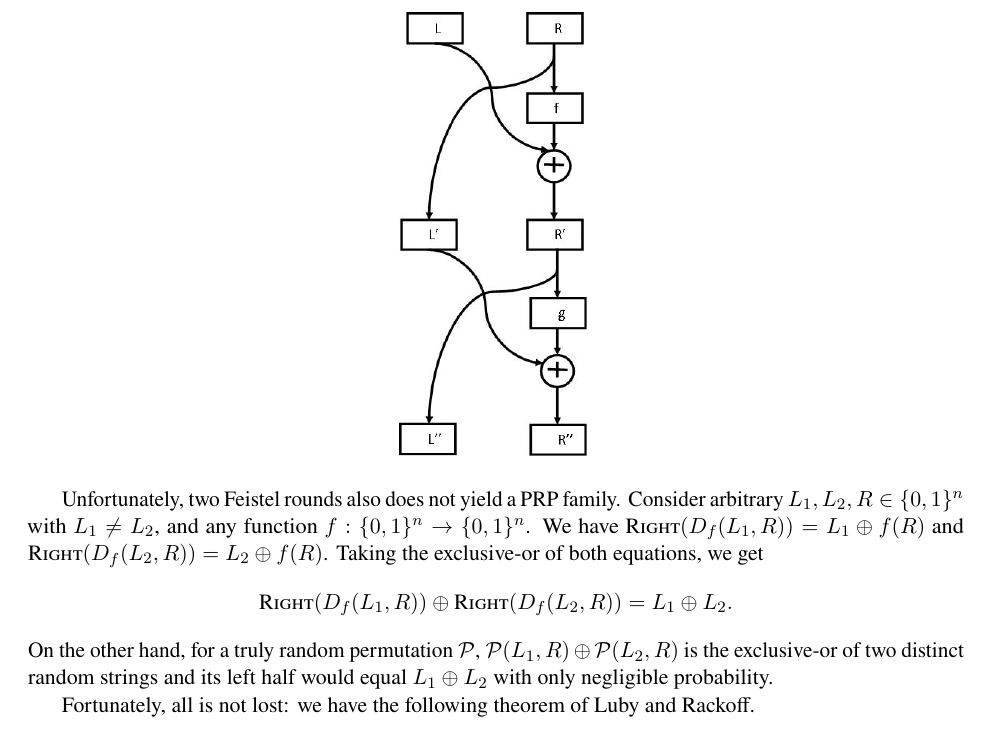
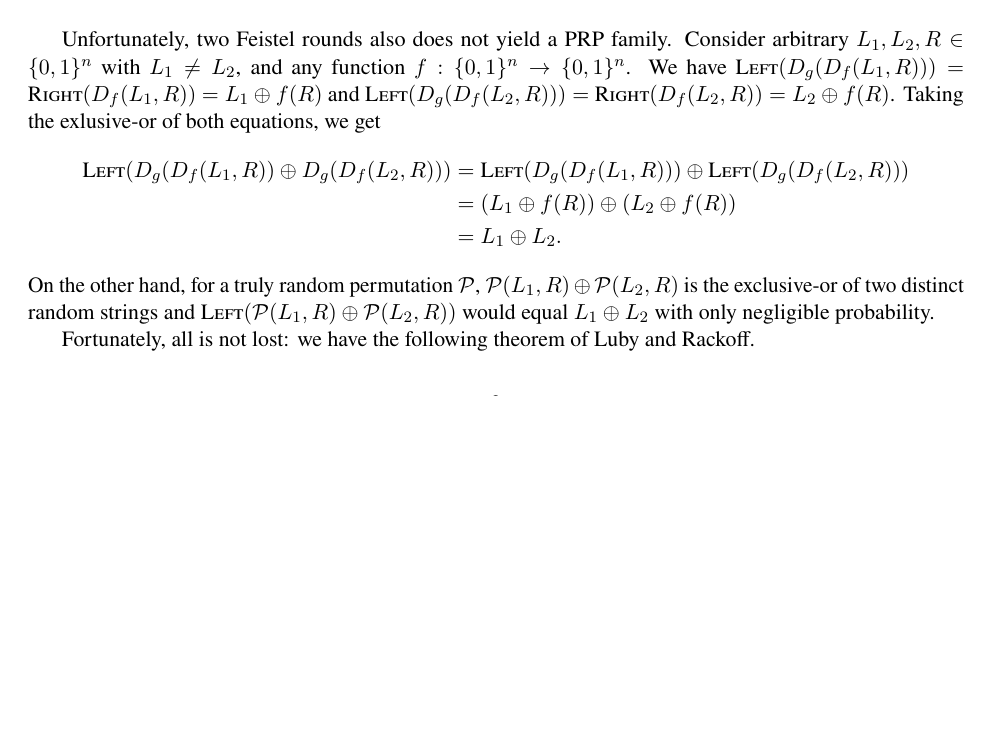
Before and after one commit to cpeikert/TheoryOfCryptography, a LaTeX document (src/lec09.tex): part of page 2 of 7, cut so that both start at the same text, the shorter picture padded with empty space. Compiled offline with pdfLaTeX.

Commit message:
Further clarify double Feistel example

```diff
--- a/src/lec09.tex
+++ b/src/lec09.tex
@@ -123,13 +123,21 @@ function (see Figure~\ref{fig:feistel_2_pic})?
 Unfortunately, two Feistel rounds also does not yield a PRP family.
 Consider arbitrary $L_1, L_2, R \in \bit^n$ with $L_{1} \neq L_{2}$,
 and any function $f : \bit^n \rightarrow \bit^n$.  We have
-$\textsc{Right}( D_f(L_1,R) ) = L_1\oplus f(R) $ and
-$\textsc{Right}(D_f(L_2,R) ) = L_2\oplus f(R)$.  Taking the
-exclusive-or of both equations, we get \[ \textsc{Right}( D_f(L_1,R))
-\oplus \textsc{Right}( D_f(L_2,R)) = L_1 \oplus L_2. \] On the other
+$\textsc{Left}(D_g( D_f(L_1,R) )) = \textsc{Right}( D_f(L_1,R) )$
+$= L_1\oplus f(R)$ and $\textsc{Left}(D_g( D_f(L_2,R) )) = $
+$\textsc{Right}( D_f(L_2,R) )= L_2\oplus f(R)$. Taking the
+exlusive-or of both equations, we get
+\begin{align*}
+\textsc{Left}(D_g( D_f(L_1,R) ) \oplus D_g( D_f(L_2,R) )) &=
+\textsc{Left}(D_g( D_f(L_1,R) ))\oplus\textsc{Left}(D_g( D_f(L_2,R) ))\\
+&= (L_1\oplus f(R)) \oplus (L_2\oplus f(R))\\
+&= L_1 \oplus L_2.
+\end{align*}
+On the other
 hand, for a truly random permutation $\mathcal P$, $\mathcal P(L_1,R)
 \oplus \mathcal P(L_2, R)$ is the exclusive-or of two distinct random
-strings and its left half would equal $L_1\oplus L_2$ with only
+strings and $\textsc{Left}(\mathcal P(L_1,R)
+\oplus \mathcal P(L_2, R))$ would equal $L_1\oplus L_2$ with only
 negligible probability.
 
 Fortunately, all is not lost: we have the following theorem of Luby
```
